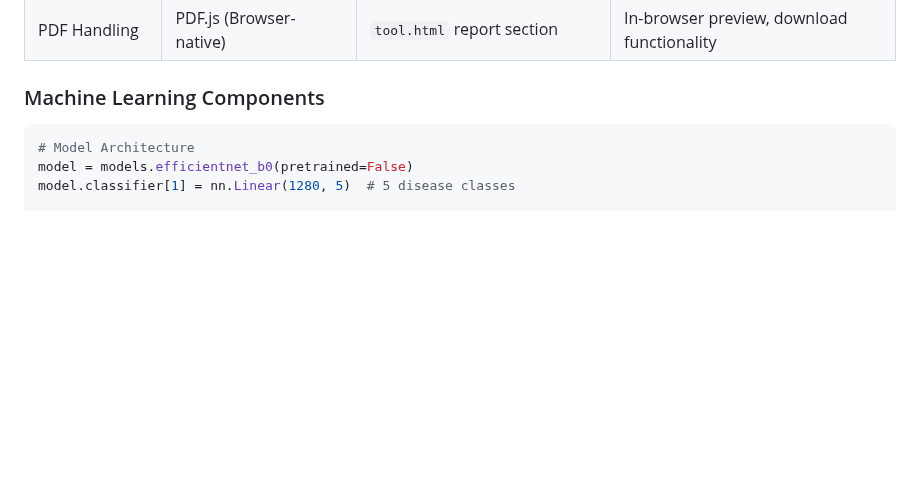
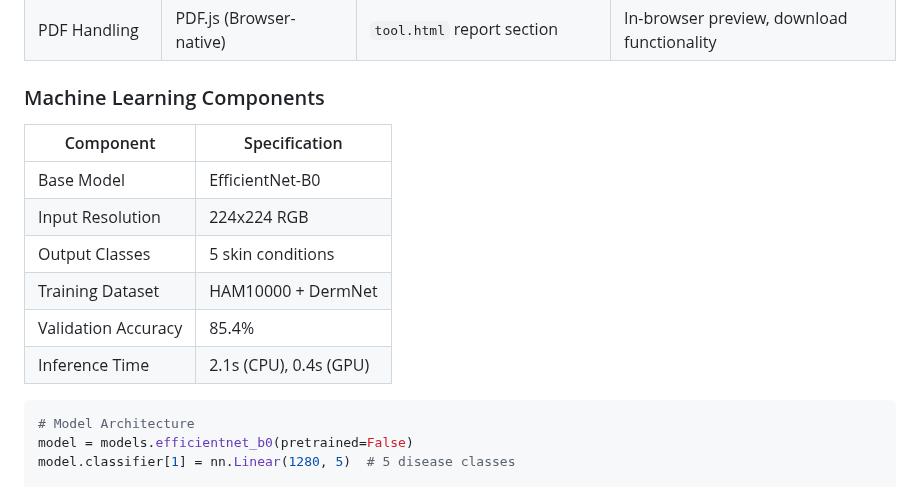
Before and after one commit to HazimMT/MedSkin, a Markdown page: README.md, the part around one of its changes. GitHub-like rendering; blank space fills up the shorter version.

````diff
--- a/README.md
+++ b/README.md
@@ -106,6 +126,16 @@ python manage.py loaddata initial_data.json
 | PDF Handling            | PDF.js (Browser-native)      | `tool.html` report section                    | In-browser preview, download functionality   |
 
 ### Machine Learning Components
+
+| Component               | Specification              |
+|-------------------------|----------------------------|
+| Base Model              | EfficientNet-B0            |
+| Input Resolution        | 224x224 RGB                |
+| Output Classes          | 5 skin conditions          |
+| Training Dataset        | HAM10000 + DermNet         |
+| Validation Accuracy     | 85.4%                      |
+| Inference Time          | 2.1s (CPU), 0.4s (GPU)     |
+
 ```python
 # Model Architecture
 model = models.efficientnet_b0(pretrained=False)
````
Also changed, not shown: other parts of README.md (+98 -8 lines).
